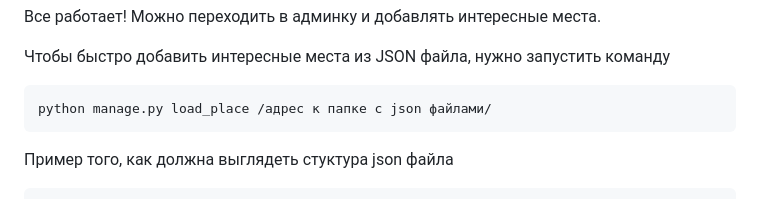
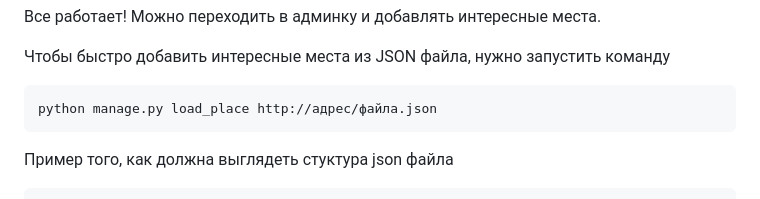
Before and after one commit to remboinc/where_to_go_4.0, a Markdown page: README.md, the part around the change. Rendered like a GitHub page.

````diff
--- a/README.md
+++ b/README.md
@@ -83,7 +83,7 @@ Quit the server with CONTROL-C.
 
 Чтобы быстро добавить интересные места из JSON файла, нужно запустить команду
 ```commandline
-python manage.py load_place /адрес к папке с json файлами/
+python manage.py load_place http://адрес/файла.json
 ```
 Пример того, как должна выглядеть стуктура json файла
 ```commandline
````
